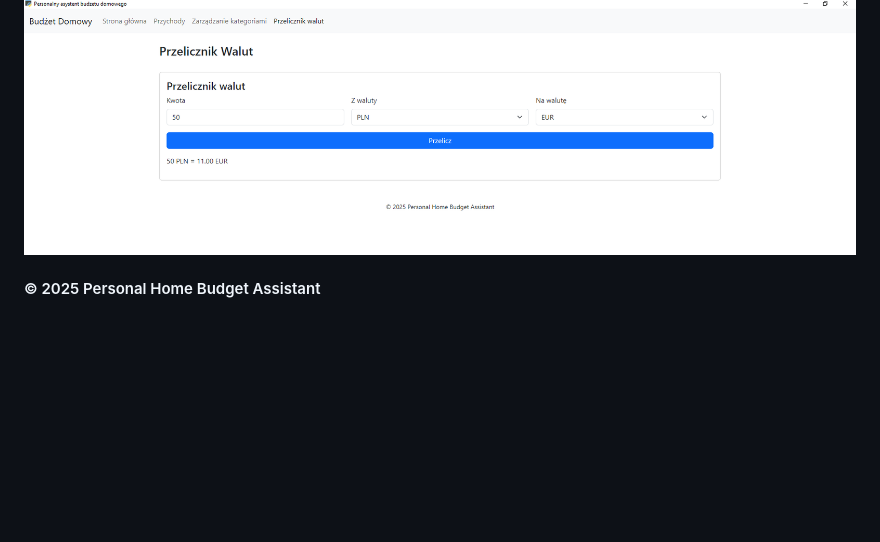
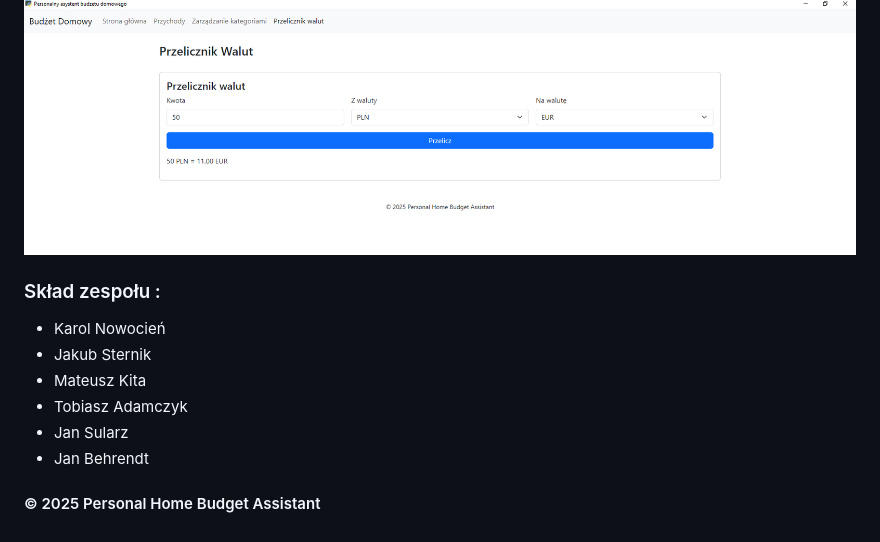
Before and after one commit to notCienki/Personal-Budget-Assistant, a Markdown page: README.md, the part around the change. GitHub-like rendering; blank space fills up the shorter version.

Commit message:
Update README.md
Names of project members added

```diff
--- a/README.md
+++ b/README.md
@@ -207,4 +207,12 @@ Tak, wszystkie dane są przechowywane lokalnie na Twoim komputerze i zabezpieczo
 
 ![Przeliczanie Walut](images/Kantor.png)
 
+### Skład zespołu :
+- Karol Nowocień
+- Jakub Sternik
+- Mateusz Kita
+- Tobiasz Adamczyk
+- Jan Sularz
+- Jan Behrendt
+
 #### © 2025 Personal Home Budget Assistant
```
